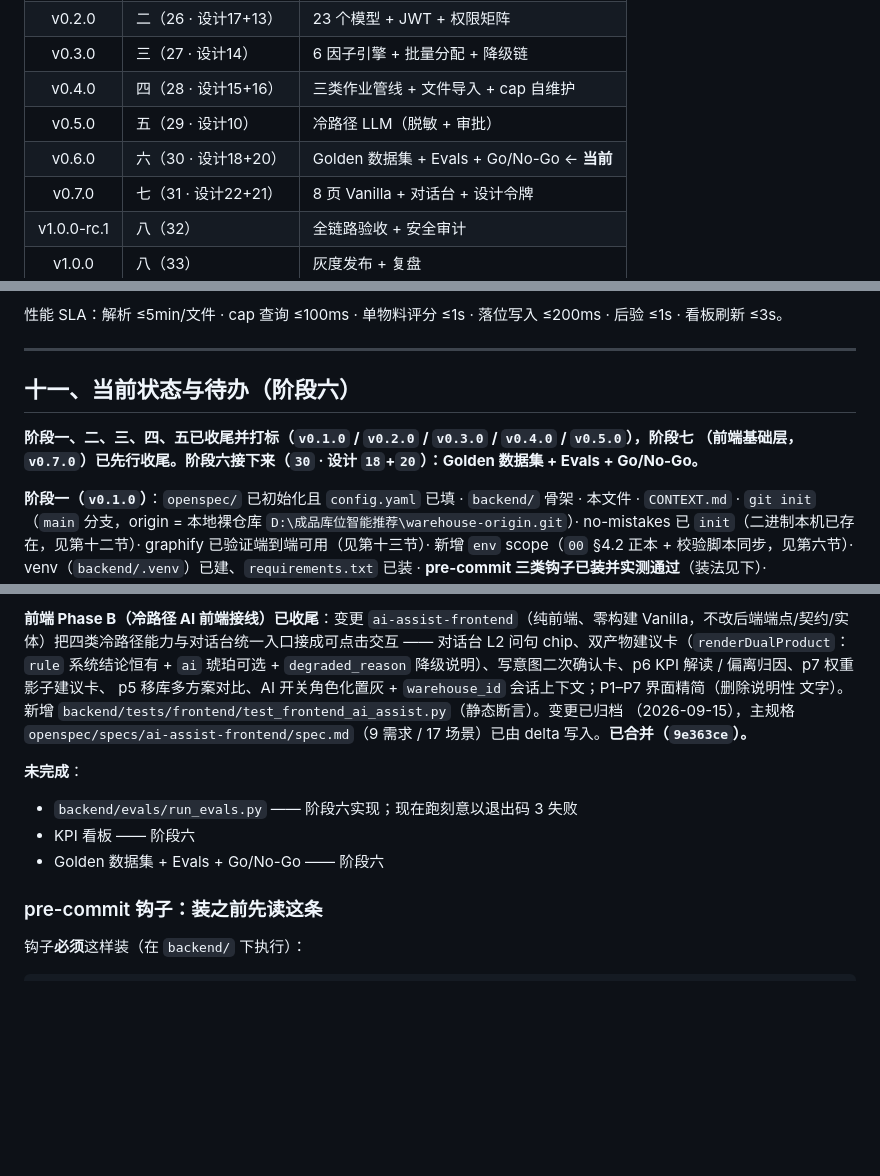
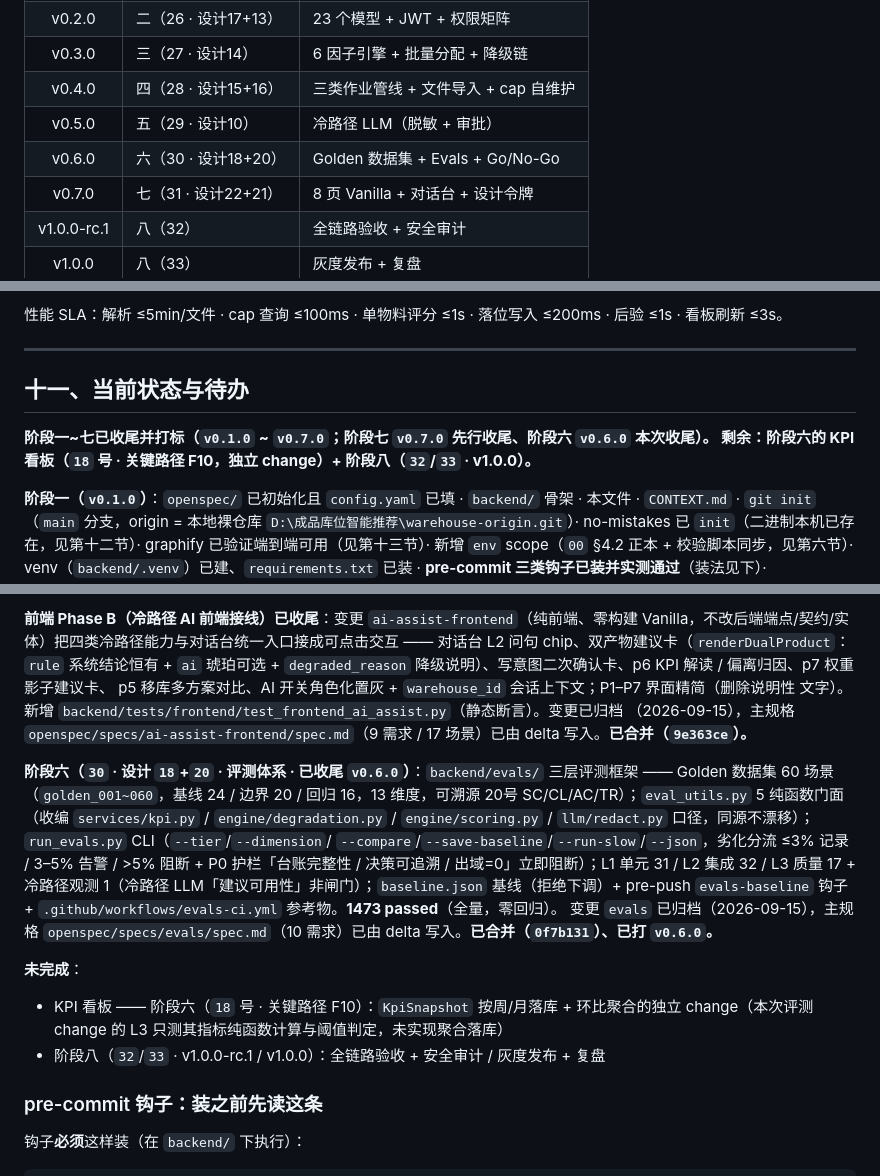
Before and after one commit to zheng8859/warehouse, a Markdown page: CLAUDE.md, 3 parts joined by grey strips. Rendered like a GitHub page; blank space fills up the shorter version.

Commit message:
docs(eval): 更新 CLAUDE.md 阶段六收尾状态（v0.6.0）
Co-Authored-By: Claude Code <noreply@anthropic.com>

```diff
--- a/CLAUDE.md
+++ b/CLAUDE.md
@@ -193,7 +193,7 @@ WAL 下多读单写。应用**必须单进程运行**，**不得加 `--workers`*
 | v0.3.0 | 三（27 · 设计14） | 6 因子引擎 + 批量分配 + 降级链 |
 | v0.4.0 | 四（28 · 设计15+16） | 三类作业管线 + 文件导入 + cap 自维护 |
 | v0.5.0 | 五（29 · 设计10） | 冷路径 LLM（脱敏 + 审批） |
-| v0.6.0 | 六（30 · 设计18+20） | Golden 数据集 + Evals + Go/No-Go ← **当前** |
+| v0.6.0 | 六（30 · 设计18+20） | Golden 数据集 + Evals + Go/No-Go |
 | v0.7.0 | 七（31 · 设计22+21） | 8 页 Vanilla + 对话台 + 设计令牌 |
 | v1.0.0-rc.1 | 八（32） | 全链路验收 + 安全审计 |
 | v1.0.0 | 八（33） | 灰度发布 + 复盘 |
@@ -294,10 +294,10 @@ Go/No-Go 闸门：集中度达成率 ≥70% 且趋势向好 + 护栏全过 → G
 
 ---
 
-## 十一、当前状态与待办（阶段六）
+## 十一、当前状态与待办
 
-**阶段一、二、三、四、五已收尾并打标（`v0.1.0` / `v0.2.0` / `v0.3.0` / `v0.4.0` / `v0.5.0`），阶段七
-（前端基础层，`v0.7.0`）已先行收尾。阶段六接下来（`30` · 设计 `18`+`20`）：Golden 数据集 + Evals + Go/No-Go。**
+**阶段一~七已收尾并打标（`v0.1.0` ~ `v0.7.0`；阶段七 `v0.7.0` 先行收尾、阶段六 `v0.6.0` 本次收尾）。
+剩余：阶段六的 KPI 看板（`18` 号 · 关键路径 F10，独立 change）+ 阶段八（`32`/`33` · v1.0.0）。**
 
 **阶段一（`v0.1.0`）**：`openspec/` 已初始化且 `config.yaml` 已填 · `backend/` 骨架 · 本文件 ·
 `CONTEXT.md` · `git init`（`main` 分支，origin = 本地裸仓库 `D:\成品库位智能推荐\warehouse-origin.git`）·
@@ -383,11 +383,22 @@ p5 移库多方案对比、AI 开关角色化置灰 + `warehouse_id` 会话上
 （2026-09-15），主规格 `openspec/specs/ai-assist-frontend/spec.md`（9 需求 / 17 场景）已由
 delta 写入。**已合并（`9e363ce`）。**
 
+**阶段六（`30` · 设计 `18`+`20` · 评测体系 · 已收尾 `v0.6.0`）**：`backend/evals/` 三层评测框架 ——
+Golden 数据集 60 场景（`golden_001~060`，基线 24 / 边界 20 / 回归 16，13 维度，可溯源 20号
+SC/CL/AC/TR）；`eval_utils.py` 5 纯函数门面（收编 `services/kpi.py` / `engine/degradation.py` /
+`engine/scoring.py` / `llm/redact.py` 口径，同源不漂移）；`run_evals.py` CLI（`--tier`/`--dimension`/
+`--compare`/`--save-baseline`/`--run-slow`/`--json`，劣化分流 ≤3% 记录 / 3–5% 告警 / >5% 阻断 +
+P0 护栏「台账完整性 / 决策可追溯 / 出域=0」立即阻断）；L1 单元 31 / L2 集成 32 / L3 质量 17 +
+冷路径观测 1（冷路径 LLM「建议可用性」非闸门）；`baseline.json` 基线（拒绝下调）+ pre-push
+`evals-baseline` 钩子 + `.github/workflows/evals-ci.yml` 参考物。**1473 passed**（全量，零回归）。
+变更 `evals` 已归档（2026-09-15），主规格 `openspec/specs/evals/spec.md`（10 需求）已由 delta
+写入。**已合并（`0f7b131`）、已打 `v0.6.0`。**
+
 **未完成**：
 
-- `backend/evals/run_evals.py` —— 阶段六实现；现在跑刻意以退出码 3 失败
-- KPI 看板 —— 阶段六
-- Golden 数据集 + Evals + Go/No-Go —— 阶段六
+- KPI 看板 —— 阶段六（`18` 号 · 关键路径 F10）：`KpiSnapshot` 按周/月落库 + 环比聚合的独立
+  change（本次评测 change 的 L3 只测其指标纯函数计算与阈值判定，未实现聚合落库）
+- 阶段八（`32`/`33` · v1.0.0-rc.1 / v1.0.0）：全链路验收 + 安全审计 / 灰度发布 + 复盘
 
 ### pre-commit 钩子：装之前先读这条
 
```
